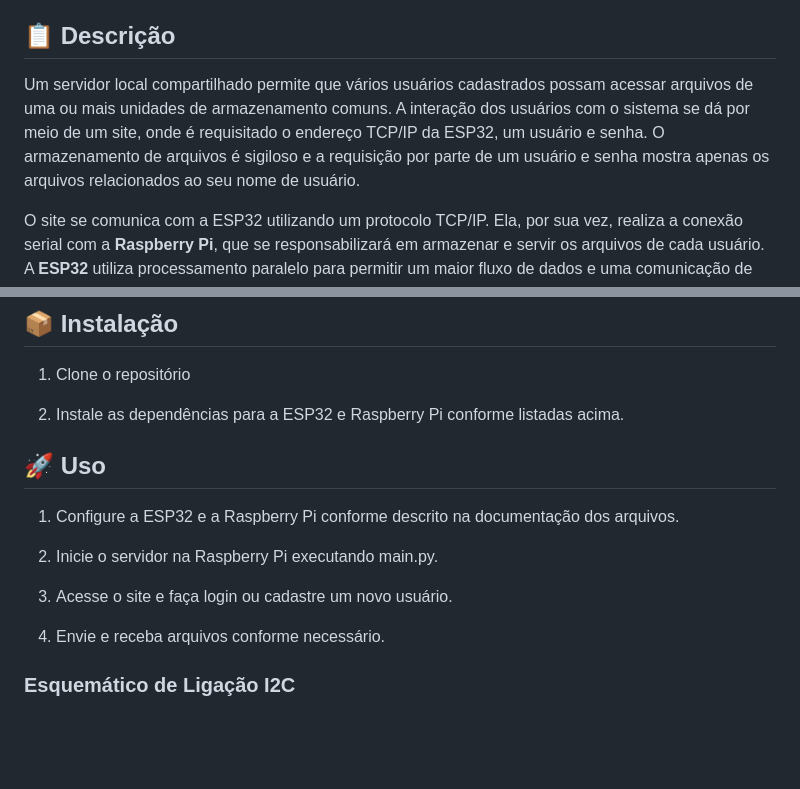
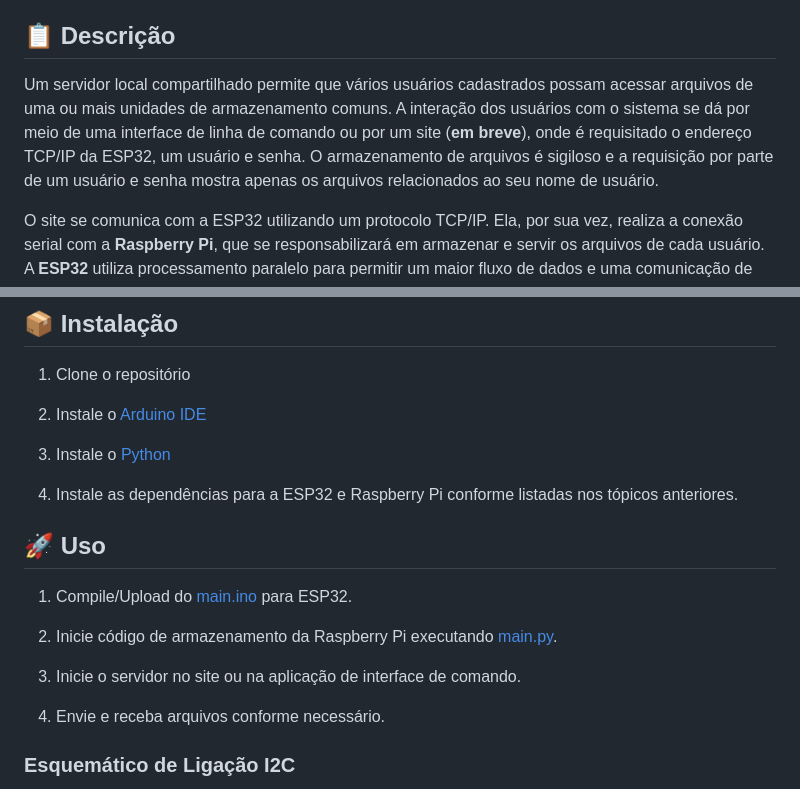
Before and after one commit to ikuyorih9/LocalShare, a Markdown page: README.md, 2 parts joined by grey strips. GitHub-like rendering; blank space fills up the shorter version.

```diff
--- a/README.md
+++ b/README.md
@@ -20,7 +20,7 @@ Desenvolvido por:
 
 ## 📋 Descrição
 
-Um servidor local compartilhado permite que vários usuários cadastrados possam acessar arquivos de uma ou mais unidades de armazenamento comuns. A interação dos usuários com o sistema se dá por meio de um site, onde é requisitado o endereço TCP/IP da ESP32, um usuário e senha. O armazenamento de arquivos é sigiloso e a requisição por parte de um usuário e senha mostra apenas os arquivos relacionados ao seu nome de usuário.
+Um servidor local compartilhado permite que vários usuários cadastrados possam acessar arquivos de uma ou mais unidades de armazenamento comuns. A interação dos usuários com o sistema se dá por meio de uma interface de linha de comando ou por um site (**em breve**), onde é requisitado o endereço TCP/IP da ESP32, um usuário e senha. O armazenamento de arquivos é sigiloso e a requisição por parte de um usuário e senha mostra apenas os arquivos relacionados ao seu nome de usuário.
 
 O site se comunica com a ESP32 utilizando um protocolo TCP/IP. Ela, por sua vez, realiza a conexão serial com a **Raspberry Pi**, que se responsabilizará em armazenar e servir os arquivos de cada usuário. A **ESP32** utiliza processamento paralelo para permitir um maior fluxo de dados e uma comunicação de duas vias simultâneas, para envio e recebimento de dados.
 
@@ -178,15 +178,19 @@ Contém funções para autenticação de usuários, incluindo criação de diret
 
 1. Clone o repositório
 
-2. Instale as dependências para a ESP32 e Raspberry Pi conforme listadas acima.
+3. Instale o [Arduino IDE](https://www.arduino.cc/en/software)
+
+4. Instale o [Python](https://www.python.org/downloads/)
+
+5. Instale as dependências para a ESP32 e Raspberry Pi conforme listadas nos tópicos anteriores.
 
 ## 🚀 Uso
 
-1. Configure a ESP32 e a Raspberry Pi conforme descrito na documentação dos arquivos.
+1. Compile/Upload do [main.ino](./ESP32/main/main.ino) para ESP32.
 
-3. Inicie o servidor na Raspberry Pi executando main.py.
+3. Inicie código de armazenamento da Raspberry Pi executando [main.py](./RASPBERRY/main.py).
 
-4. Acesse o site e faça login ou cadastre um novo usuário.
+4. Inicie o servidor no site ou na aplicação de interface de comando.
 
 5. Envie e receba arquivos conforme necessário.
 
```
